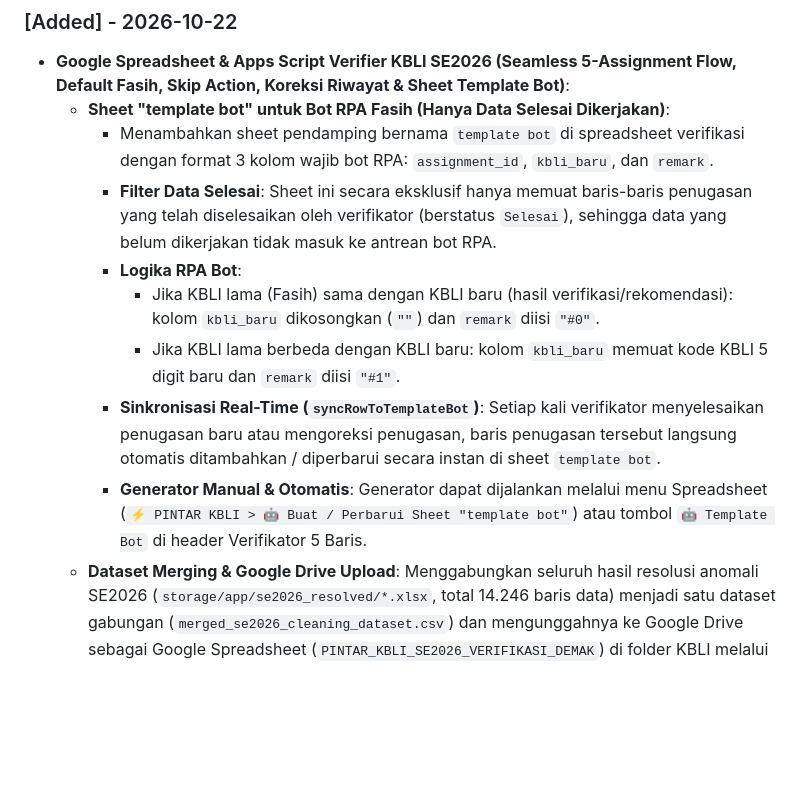
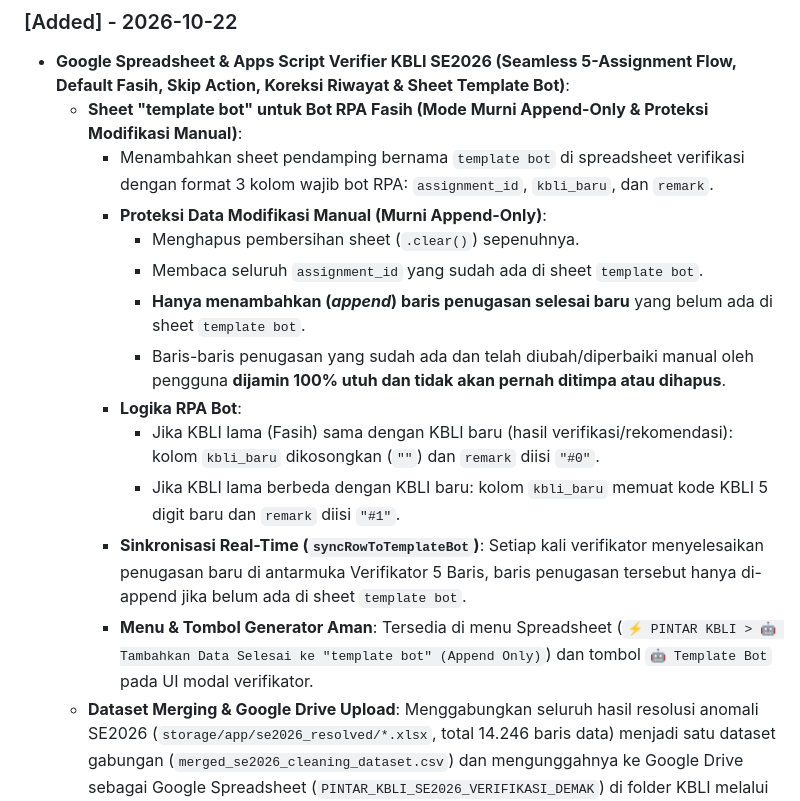
Before and after one commit to muhshi/demakai, a Markdown page: README.md, the part around the change. GitHub-like rendering; blank space fills up the shorter version.

Commit message:
feat(gas): update template bot to safe append-only mode preserving manual edits

```diff
--- a/README.md
+++ b/README.md
@@ -62,14 +62,18 @@ All notable changes to this project will be documented in this section.
 
 ### [Added] - 2026-10-22
 - **Google Spreadsheet & Apps Script Verifier KBLI SE2026 (Seamless 5-Assignment Flow, Default Fasih, Skip Action, Koreksi Riwayat & Sheet Template Bot)**:
-  - **Sheet "template bot" untuk Bot RPA Fasih (Hanya Data Selesai Dikerjakan)**:
+  - **Sheet "template bot" untuk Bot RPA Fasih (Mode Murni Append-Only & Proteksi Modifikasi Manual)**:
     - Menambahkan sheet pendamping bernama `template bot` di spreadsheet verifikasi dengan format 3 kolom wajib bot RPA: `assignment_id`, `kbli_baru`, dan `remark`.
-    - **Filter Data Selesai**: Sheet ini secara eksklusif hanya memuat baris-baris penugasan yang telah diselesaikan oleh verifikator (berstatus `Selesai`), sehingga data yang belum dikerjakan tidak masuk ke antrean bot RPA.
+    - **Proteksi Data Modifikasi Manual (Murni Append-Only)**:
+      - Menghapus pembersihan sheet (`.clear()`) sepenuhnya.
+      - Membaca seluruh `assignment_id` yang sudah ada di sheet `template bot`.
+      - **Hanya menambahkan (*append*) baris penugasan selesai baru** yang belum ada di sheet `template bot`.
+      - Baris-baris penugasan yang sudah ada dan telah diubah/diperbaiki manual oleh pengguna **dijamin 100% utuh dan tidak akan pernah ditimpa atau dihapus**.
     - **Logika RPA Bot**:
       - Jika KBLI lama (Fasih) sama dengan KBLI baru (hasil verifikasi/rekomendasi): kolom `kbli_baru` dikosongkan (`""`) dan `remark` diisi `"#0"`.
       - Jika KBLI lama berbeda dengan KBLI baru: kolom `kbli_baru` memuat kode KBLI 5 digit baru dan `remark` diisi `"#1"`.
-    - **Sinkronisasi Real-Time (`syncRowToTemplateBot`)**: Setiap kali verifikator menyelesaikan penugasan baru atau mengoreksi penugasan, baris penugasan tersebut langsung otomatis ditambahkan / diperbarui secara instan di sheet `template bot`.
-    - **Generator Manual & Otomatis**: Generator dapat dijalankan melalui menu Spreadsheet (`⚡ PINTAR KBLI > 🤖 Buat / Perbarui Sheet "template bot"`) atau tombol `🤖 Template Bot` di header Verifikator 5 Baris.
+    - **Sinkronisasi Real-Time (`syncRowToTemplateBot`)**: Setiap kali verifikator menyelesaikan penugasan baru di antarmuka Verifikator 5 Baris, baris penugasan tersebut hanya di-append jika belum ada di sheet `template bot`.
+    - **Menu & Tombol Generator Aman**: Tersedia di menu Spreadsheet (`⚡ PINTAR KBLI > 🤖 Tambahkan Data Selesai ke "template bot" (Append Only)`) dan tombol `🤖 Template Bot` pada UI modal verifikator.
   - **Dataset Merging & Google Drive Upload**: Menggabungkan seluruh hasil resolusi anomali SE2026 (`storage/app/se2026_resolved/*.xlsx`, total 14.246 baris data) menjadi satu dataset gabungan (`merged_se2026_cleaning_dataset.csv`) dan mengunggahnya ke Google Drive sebagai Google Spreadsheet (`PINTAR_KBLI_SE2026_VERIFIKASI_DEMAK`) di folder KBLI melalui `python/utils/upload_google_spreadsheet.py`.
   - **Container-Bound Apps Script Deployment**: Implementasi automation script `python/utils/deploy_apps_script.py` untuk mengunggah dan mendeploy script project bound langsung ke Google Spreadsheet target via Google Apps Script API.
   - **Repository Clean-Up (.gitignore)**: Mengabaikan seluruh isi folder lokal `KBLI SE2026/` dari pelacakan git remote repository (GitHub) untuk menjaga kerahasiaan berkas survei internal, dengan tetap mendukung deployment otomatis ke Google Apps Script via script `deploy_apps_script.py`.
```
